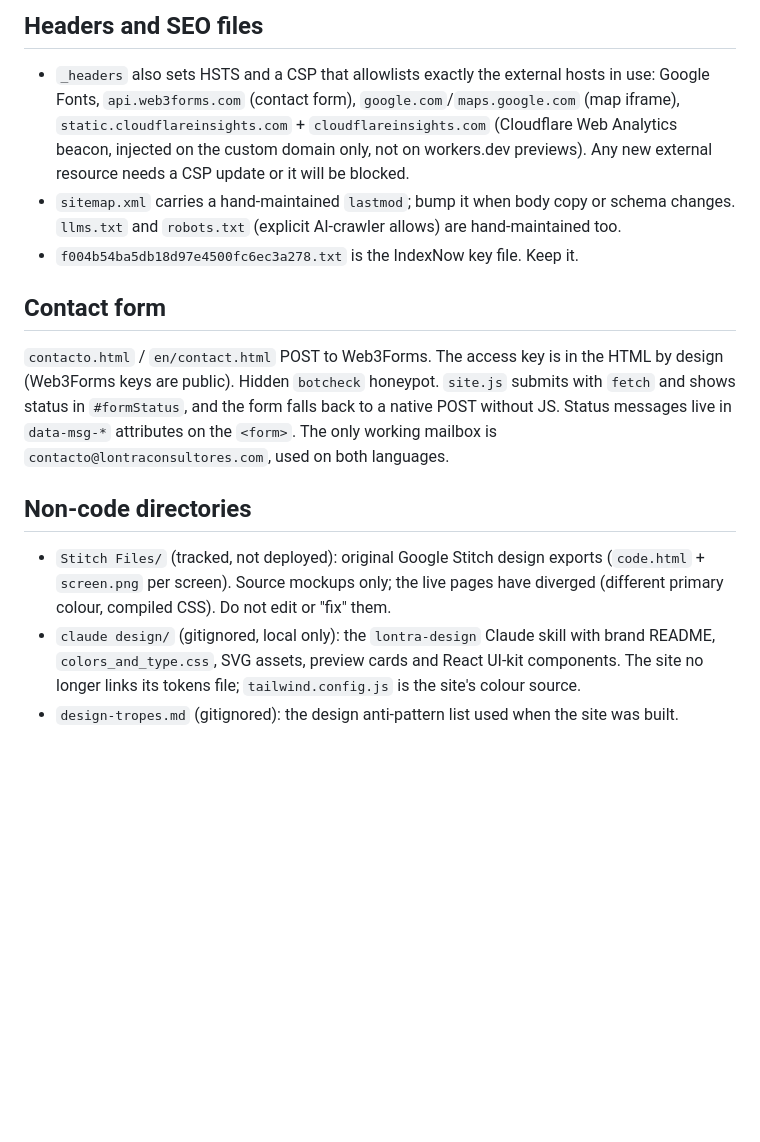
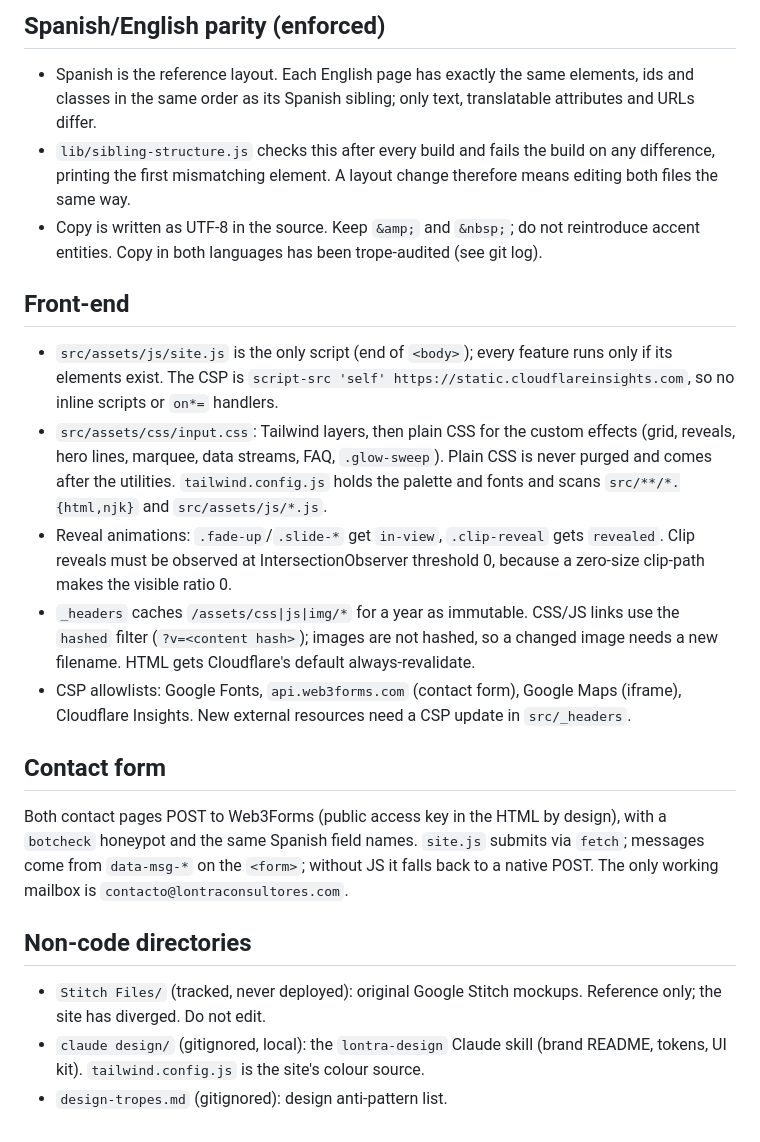
Before and after one commit to jpm0112/pagina-web-lontra, a Markdown page: CLAUDE.md, the part around one of its changes. Drawn GitHub-style; blank space fills up the shorter version.

```diff
--- a/CLAUDE.md
+++ b/CLAUDE.md
@@ -45,16 +47,24 @@ Every content change is bilingual: edit both siblings. Copy in both languages ha
 
-## Headers and SEO files
+## Spanish/English parity (enforced)
 
-- `_headers` also sets HSTS and a CSP that allowlists exactly the external hosts in use: Google Fonts, `api.web3forms.com` (contact form), `google.com`/`maps.google.com` (map iframe), `static.cloudflareinsights.com` + `cloudflareinsights.com` (Cloudflare Web Analytics beacon, injected on the custom domain only, not on workers.dev previews). Any new external resource needs a CSP update or it will be blocked.
-- `sitemap.xml` carries a hand-maintained `lastmod`; bump it when body copy or schema changes. `llms.txt` and `robots.txt` (explicit AI-crawler allows) are hand-maintained too.
-- `f004b54ba5db18d97e4500fc6ec3a278.txt` is the IndexNow key file. Keep it.
+- Spanish is the reference layout. Each English page has exactly the same elements, ids and classes in the same order as its Spanish sibling; only text, translatable attributes and URLs differ.
+- `lib/sibling-structure.js` checks this after every build and fails the build on any difference, printing the first mismatching element. A layout change therefore means editing both files the same way.
+- Copy is written as UTF-8 in the source. Keep `&amp;` and `&nbsp;`; do not reintroduce accent entities. Copy in both languages has been trope-audited (see git log).
+
+## Front-end
+
+- `src/assets/js/site.js` is the only script (end of `<body>`); every feature runs only if its elements exist. The CSP is `script-src 'self' https://static.cloudflareinsights.com`, so no inline scripts or `on*=` handlers.
+- `src/assets/css/input.css`: Tailwind layers, then plain CSS for the custom effects (grid, reveals, hero lines, marquee, data streams, FAQ, `.glow-sweep`). Plain CSS is never purged and comes after the utilities. `tailwind.config.js` holds the palette and fonts and scans `src/**/*.{html,njk}` and `src/assets/js/*.js`.
+- Reveal animations: `.fade-up`/`.slide-*` get `in-view`, `.clip-reveal` gets `revealed`. Clip reveals must be observed at IntersectionObserver threshold 0, because a zero-size clip-path makes the visible ratio 0.
+- `_headers` caches `/assets/css|js|img/*` for a year as immutable. CSS/JS links use the `hashed` filter (`?v=<content hash>`); images are not hashed, so a changed image needs a new filename. HTML gets Cloudflare's default always-revalidate.
+- CSP allowlists: Google Fonts, `api.web3forms.com` (contact form), Google Maps (iframe), Cloudflare Insights. New external resources need a CSP update in `src/_headers`.
 
 ## Contact form
 
-`contacto.html` / `en/contact.html` POST to Web3Forms. The access key is in the HTML by design (Web3Forms keys are public). Hidden `botcheck` honeypot. `site.js` submits with `fetch` and shows status in `#formStatus`, and the form falls back to a native POST without JS. Status messages live in `data-msg-*` attributes on the `<form>`. The only working mailbox is `contacto@lontraconsultores.com`, used on both languages.
+Both contact pages POST to Web3Forms (public access key in the HTML by design), with a `botcheck` honeypot and the same Spanish field names. `site.js` submits via `fetch`; messages come from `data-msg-*` on the `<form>`; without JS it falls back to a native POST. The only working mailbox is `contacto@lontraconsultores.com`.
 
 ## Non-code directories
 
-- `Stitch Files/` (tracked, not deployed): original Google Stitch design exports (`code.html` + `screen.png` per screen). Source mockups only; the live pages have diverged (different primary colour, compiled CSS). Do not edit or "fix" them.
-- `claude design/` (gitignored, local only): the `lontra-design` Claude skill with brand README, `colors_and_type.css`, SVG assets, preview cards and React UI-kit components. The site no longer links its tokens file; `tailwind.config.js` is the site's colour source.
-- `design-tropes.md` (gitignored): the design anti-pattern list used when the site was built.
+- `Stitch Files/` (tracked, never deployed): original Google Stitch mockups. Reference only; the site has diverged. Do not edit.
+- `claude design/` (gitignored, local): the `lontra-design` Claude skill (brand README, tokens, UI kit). `tailwind.config.js` is the site's colour source.
+- `design-tropes.md` (gitignored): design anti-pattern list.
```
Also changed, not shown: other parts of CLAUDE.md (+26 -24 lines).
